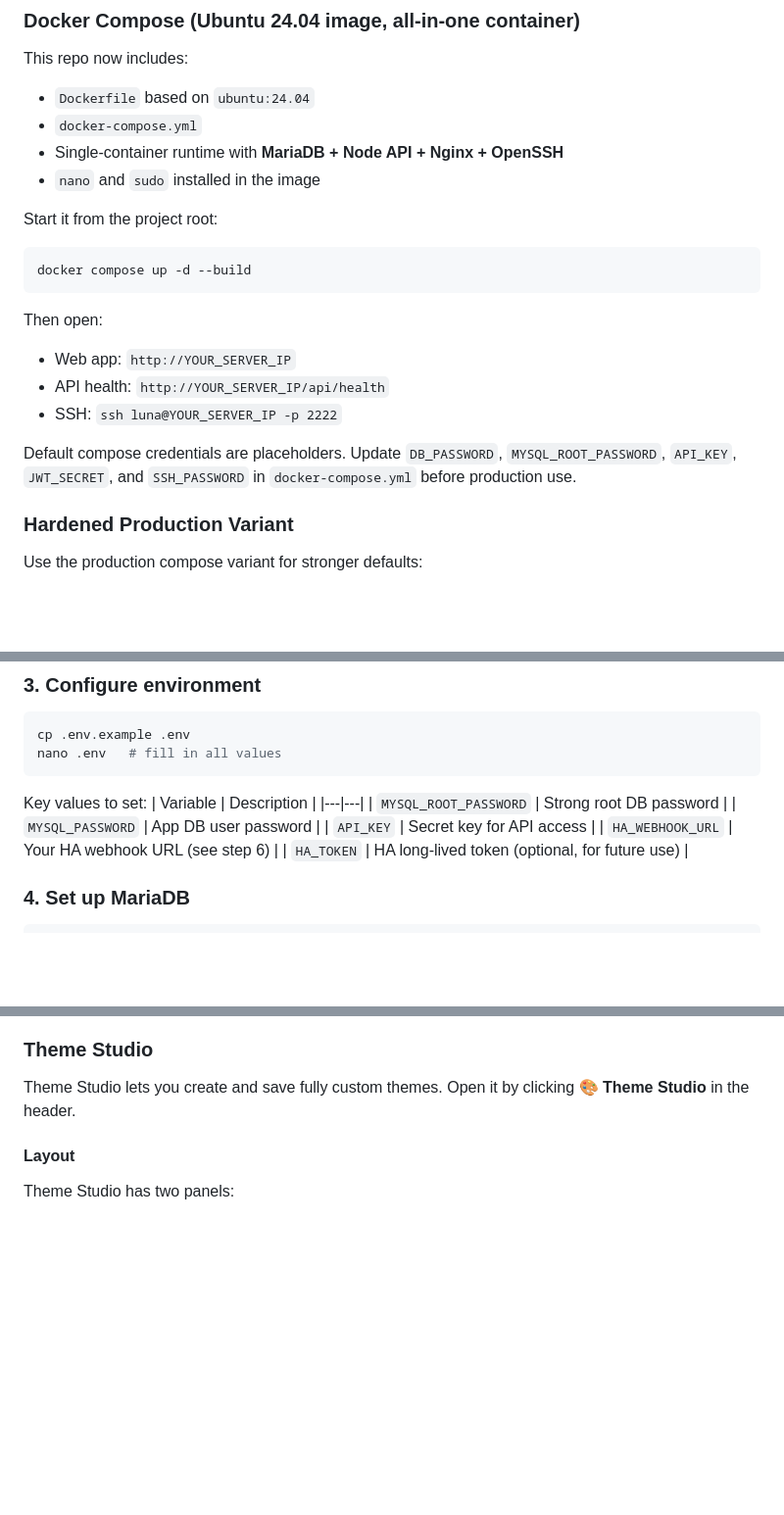
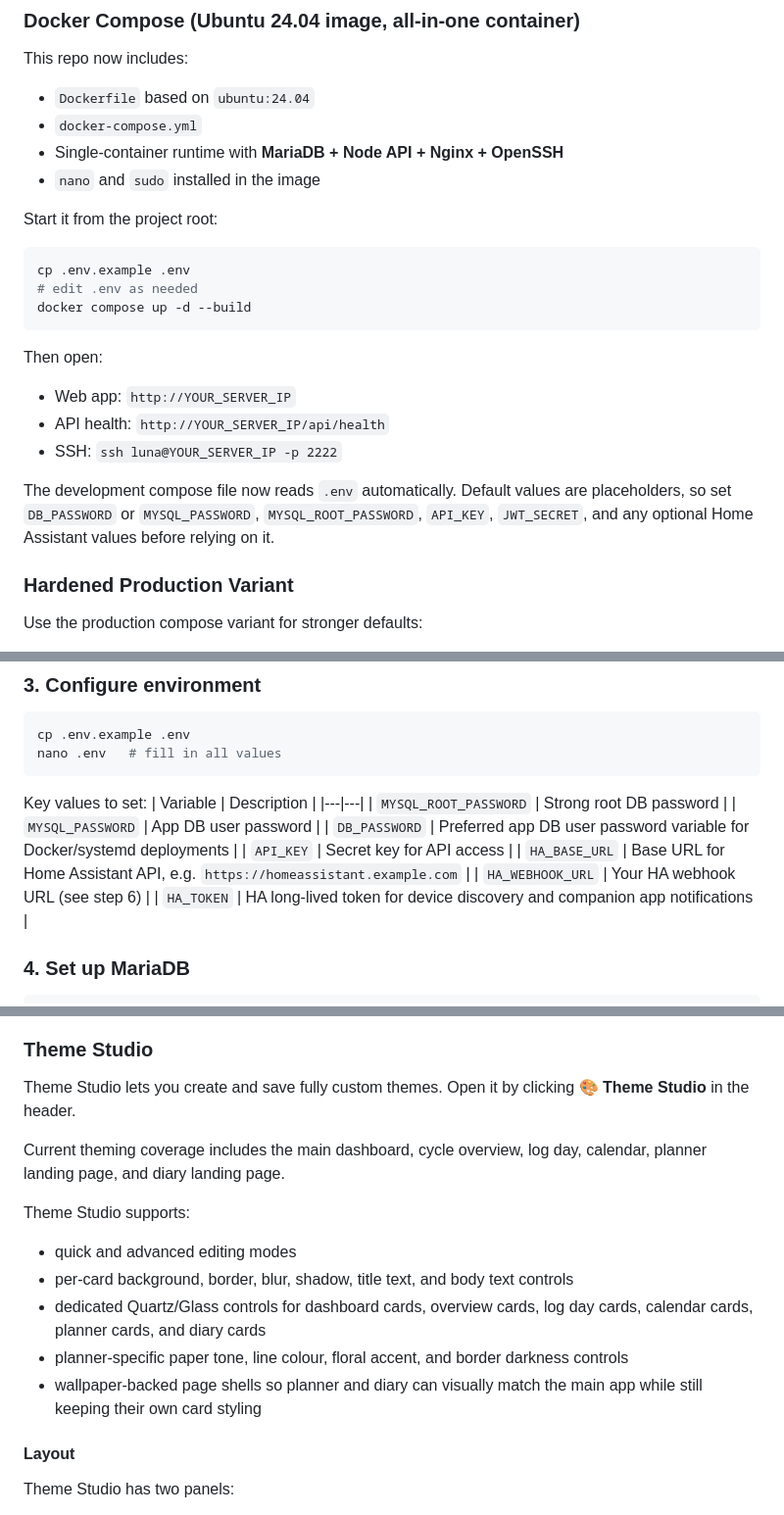
Before and after one commit to antimidas/Luna---Period-Tracker, a Markdown page: README.md, 3 parts joined by grey strips. Shown at 98% size. Drawn GitHub-style; blank space fills up the shorter version.

````diff
--- a/README.md
+++ b/README.md
@@ -28,6 +28,8 @@ This repo now includes:
 Start it from the project root:
 
 ```bash
+cp .env.example .env
+# edit .env as needed
 docker compose up -d --build
 ```
 
@@ -36,7 +38,7 @@ Then open:
 - API health: `http://YOUR_SERVER_IP/api/health`
 - SSH: `ssh luna@YOUR_SERVER_IP -p 2222`
 
-Default compose credentials are placeholders. Update `DB_PASSWORD`, `MYSQL_ROOT_PASSWORD`, `API_KEY`, `JWT_SECRET`, and `SSH_PASSWORD` in `docker-compose.yml` before production use.
+The development compose file now reads `.env` automatically. Default values are placeholders, so set `DB_PASSWORD` or `MYSQL_PASSWORD`, `MYSQL_ROOT_PASSWORD`, `API_KEY`, `JWT_SECRET`, and any optional Home Assistant values before relying on it.
 
 ### Hardened Production Variant
 
@@ -144,9 +147,11 @@ Key values to set:
 |---|---|
 | `MYSQL_ROOT_PASSWORD` | Strong root DB password |
 | `MYSQL_PASSWORD` | App DB user password |
+| `DB_PASSWORD` | Preferred app DB user password variable for Docker/systemd deployments |
 | `API_KEY` | Secret key for API access |
+| `HA_BASE_URL` | Base URL for Home Assistant API, e.g. `https://homeassistant.example.com` |
 | `HA_WEBHOOK_URL` | Your HA webhook URL (see step 6) |
-| `HA_TOKEN` | HA long-lived token (optional, for future use) |
+| `HA_TOKEN` | HA long-lived token for device discovery and companion app notifications |
 
 ### 4. Set up MariaDB
 
@@ -464,6 +541,16 @@ Luna ships with several built-in colour themes selectable from the dropdown in t
 
 Theme Studio lets you create and save fully custom themes. Open it by clicking **🎨 Theme Studio** in the header.
 
+Current theming coverage includes the main dashboard, cycle overview, log day, calendar, planner landing page, and diary landing page.
+
+Theme Studio supports:
+
+- quick and advanced editing modes
+- per-card background, border, blur, shadow, title text, and body text controls
+- dedicated Quartz/Glass controls for dashboard cards, overview cards, log day cards, calendar cards, planner cards, and diary cards
+- planner-specific paper tone, line colour, floral accent, and border darkness controls
+- wallpaper-backed page shells so planner and diary can visually match the main app while still keeping their own card styling
+
 #### Layout
 
 Theme Studio has two panels:
````
Also changed, not shown: other parts of README.md (+82 -6 lines).
